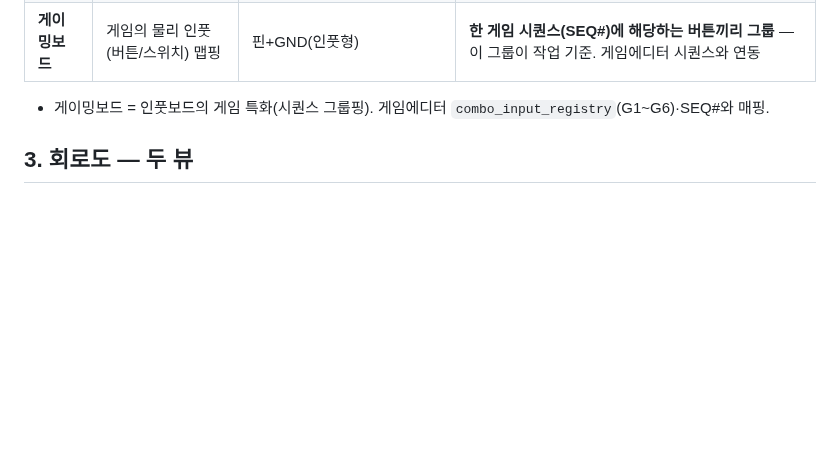
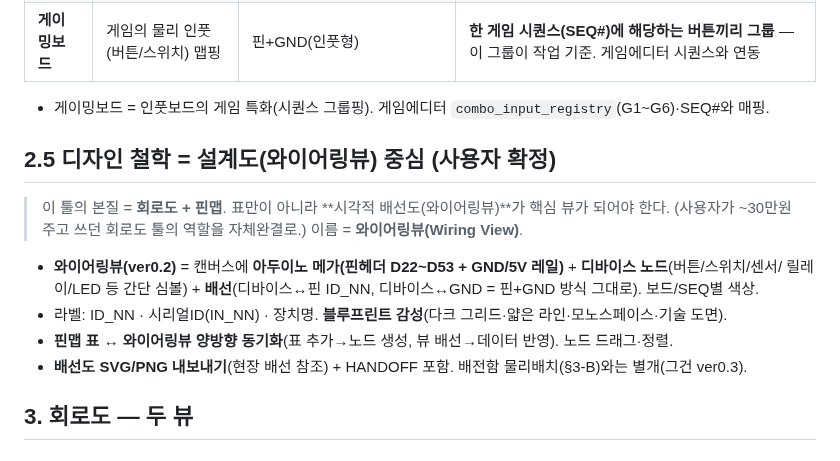
Before and after one commit to pimmprofile-byte/PIMMotion, a Markdown page: docs/device-assistant-spec.md, the part around the change. Rendered like a GitHub page; blank space fills up the shorter version.

Commit message:
docs(device): 와이어링뷰(설계도 중심) 디자인 철학 §2.5 확정
디바이스어시스턴트의 본질 = 회로도+핀맵. 시각적 배선도(와이어링뷰)를
핵심 뷰로. 아두이노 메가+핀헤더+디바이스 노드+배선(핀+GND), 블루프린트
감성, 핀맵 표↔뷰 양방향 동기화, SVG/PNG 내보내기. ver0.2 대상.

Co-Authored-By: Claude Opus 4.8 <noreply@anthropic.com>
Claude-Session: https://claude.ai/code/session_01DvxSX1oXpKb4k6qWguF8xE

```diff
--- a/docs/device-assistant-spec.md
+++ b/docs/device-assistant-spec.md
@@ -38,6 +38,15 @@
 | **게이밍보드** | 게임의 물리 인풋(버튼/스위치) 맵핑 | 핀+GND(인풋형) | **한 게임 시퀀스(SEQ#)에 해당하는 버튼끼리 그룹** — 이 그룹이 작업 기준. 게임에디터 시퀀스와 연동 |
 
 - 게이밍보드 = 인풋보드의 게임 특화(시퀀스 그룹핑). 게임에디터 `combo_input_registry`(G1~G6)·SEQ#와 매핑.
+
+## 2.5 디자인 철학 = 설계도(와이어링뷰) 중심 (사용자 확정)
+> 이 툴의 본질 = **회로도 + 핀맵**. 표만이 아니라 **시각적 배선도(와이어링뷰)**가 핵심 뷰가 되어야 한다.
+> (사용자가 ~30만원 주고 쓰던 회로도 툴의 역할을 자체완결로.) 이름 = **와이어링뷰(Wiring View)**.
+- **와이어링뷰(ver0.2)** = 캔버스에 **아두이노 메가(핀헤더 D22~D53 + GND/5V 레일)** + **디바이스 노드**(버튼/스위치/센서/
+  릴레이/LED 등 간단 심볼) + **배선**(디바이스↔핀 ID_NN, 디바이스↔GND = 핀+GND 방식 그대로). 보드/SEQ별 색상.
+- 라벨: ID_NN · 시리얼ID(IN_NN) · 장치명. **블루프린트 감성**(다크 그리드·얇은 라인·모노스페이스·기술 도면).
+- **핀맵 표 ↔ 와이어링뷰 양방향 동기화**(표 추가→노드 생성, 뷰 배선→데이터 반영). 노드 드래그·정렬.
+- **배선도 SVG/PNG 내보내기**(현장 배선 참조) + HANDOFF 포함. 배전함 물리배치(§3-B)와는 별개(그건 ver0.3).
 
 ## 3. 회로도 — 두 뷰
 
```
